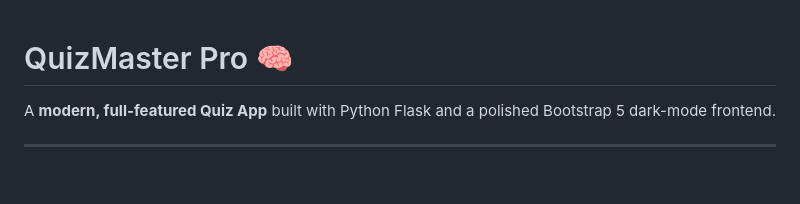
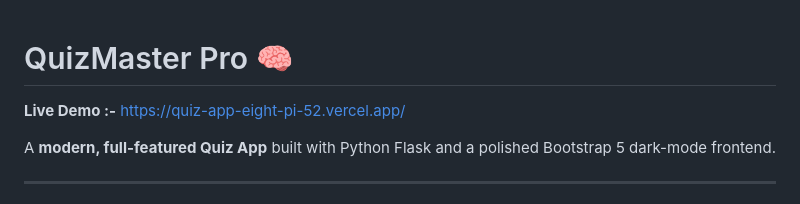
Before and after one commit to Meghana544git/Quiz-app, a Markdown page: README.md, the part around the change. GitHub-like rendering; blank space fills up the shorter version.

```diff
--- a/README.md
+++ b/README.md
@@ -1,4 +1,5 @@
 # QuizMaster Pro 🧠
+**Live Demo :-** https://quiz-app-eight-pi-52.vercel.app/
 
 A **modern, full-featured Quiz App** built with Python Flask and a polished Bootstrap 5 dark-mode frontend.
 
```
